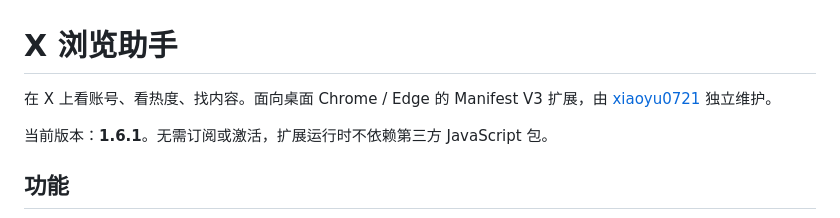
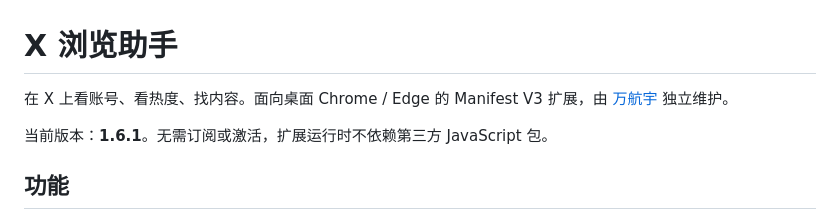
Before and after one commit to wanhangyu/x-browser-helper, a Markdown page: README.md, the part around the change. GitHub-like rendering.

Commit message:
Update maintainer profile after username rename

```diff
--- a/README.md
+++ b/README.md
@@ -1,6 +1,6 @@
 # X 浏览助手
 
-在 X 上看账号、看热度、找内容。面向桌面 Chrome / Edge 的 Manifest V3 扩展，由 [xiaoyu0721](https://github.com/xiaoyu0721) 独立维护。
+在 X 上看账号、看热度、找内容。面向桌面 Chrome / Edge 的 Manifest V3 扩展，由 [万航宇](https://github.com/wanhangyu) 独立维护。
 
 当前版本：**1.6.1**。无需订阅或激活，扩展运行时不依赖第三方 JavaScript 包。
 
```
